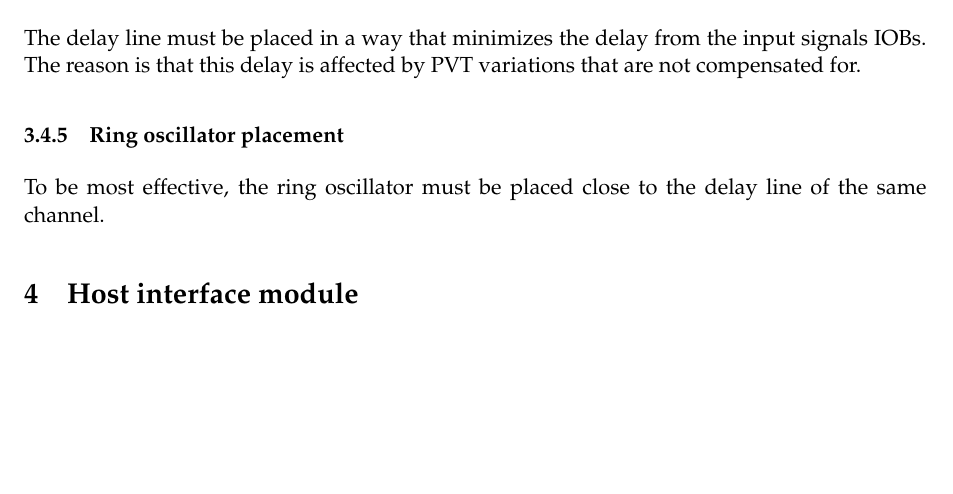
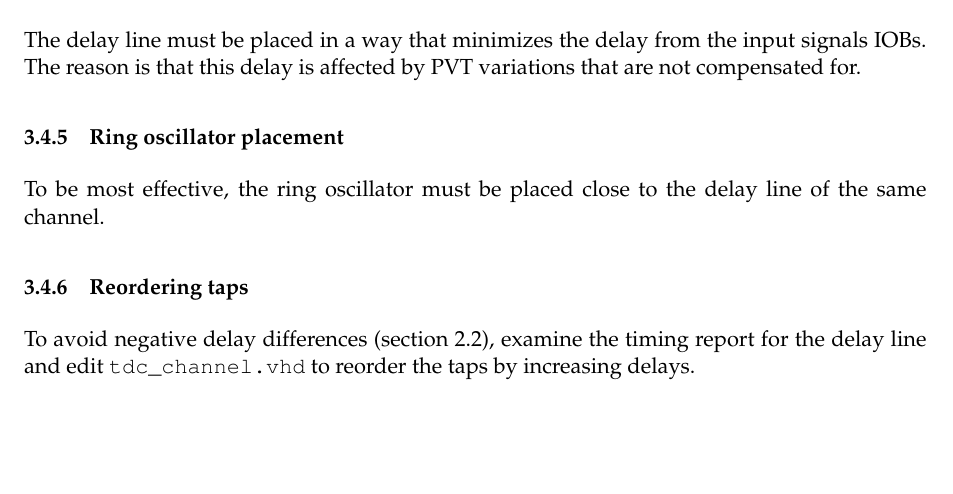
Before and after one commit to m-labs/tdc-core, a LaTeX document (doc/tdc.tex): part of page 8 of 9, cut so that both start at the same text, the shorter picture padded with empty space. Compiled offline with pdfLaTeX.

Commit message:
doc: reorder taps

```diff
--- a/doc/tdc.tex
+++ b/doc/tdc.tex
@@ -239,6 +240,9 @@ The delay line must be placed in a way that minimizes the delay from the input s
 \subsubsection{Ring oscillator placement}
 To be most effective, the ring oscillator must be placed close to the delay line of the same channel.
 
+\subsubsection{Reordering taps}
+To avoid negative delay differences (section \ref{delaystruct}), examine the timing report for the delay line and edit \verb!tdc_channel.vhd! to reorder the taps by increasing delays.
+
 \section{Host interface module}
 The optional host interface module connects the TDC core to a Wishbone bus. It is a separate top-level entity named \verb!tdc_hostif! that instantiates \verb!tdc!. It implements a Wishbone slave interface, which is automatically generated with \verb!wbgen2!.
 
```
Also changed, not shown: doc/tdc.tex (1 more changed lines).
